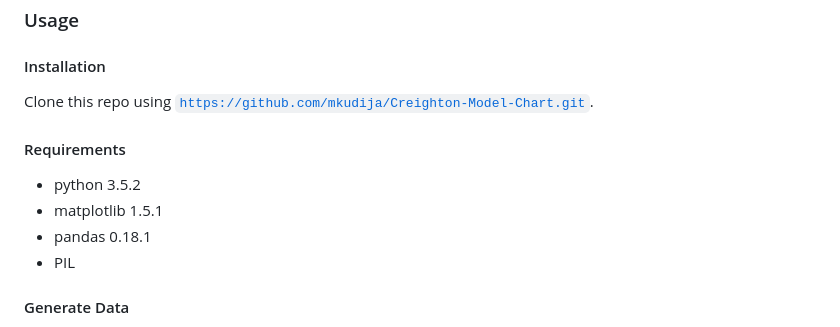
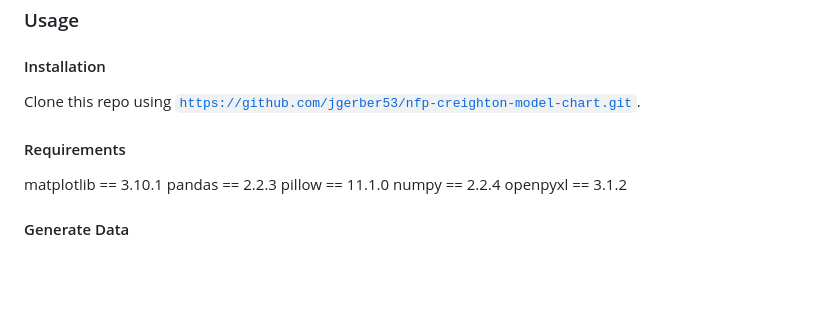
Before and after one commit to jgerber53/nfp-creighton-model-chart, a Markdown page: README.md, the part around the change printed below. Rendered like a GitHub page; blank space fills up the shorter version.

Commit message:
Update README.md
additional links updated, requirements updated

```diff
--- a/README.md
+++ b/README.md
@@ -48,14 +48,14 @@ Images to form the "stickers" are located in [`/Stickers`](https://github.com/mk
 ### Usage
 
 #### Installation
-Clone this repo using [`https://github.com/mkudija/Creighton-Model-Chart.git`](https://github.com/mkudija/Creighton-Model-Chart.git).
+Clone this repo using [`https://github.com/jgerber53/nfp-creighton-model-chart.git`](https://github.com/jgerber53/nfp-creighton-model-chart.git).
 
 #### Requirements
 
-- python 3.5.2
-- matplotlib 1.5.1
-- pandas 0.18.1
-- PIL
-
+matplotlib == 3.10.1
+pandas == 2.2.3
+pillow == 11.1.0
+numpy == 2.2.4
+openpyxl == 3.1.2
 
 #### Generate Data
```
Also changed, not shown: other parts of README.md (+3 -3 lines).
